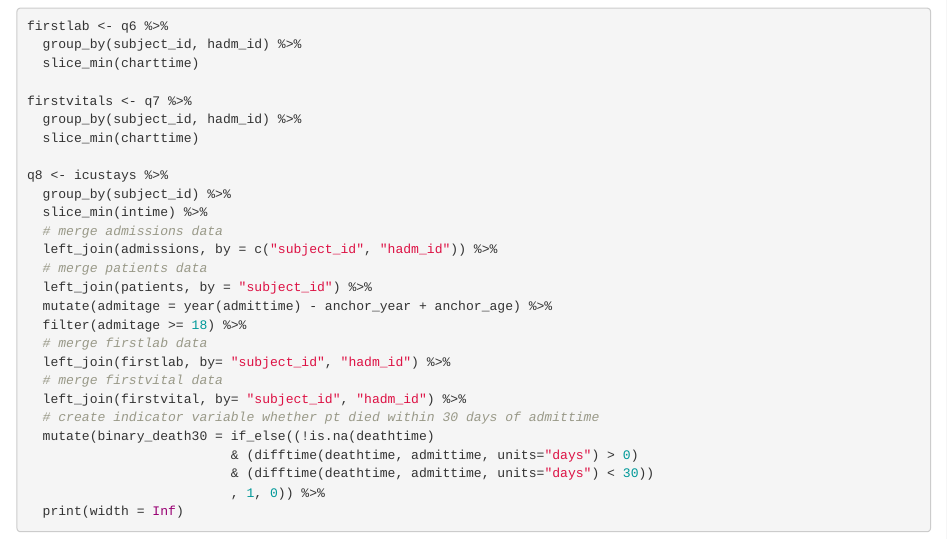
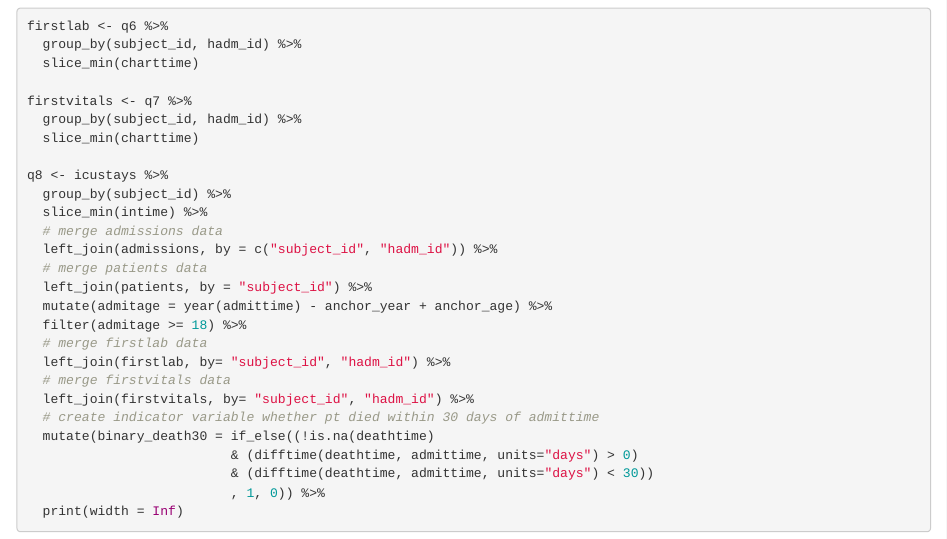
Before and after one commit to c-lillian/biostat-203b-2021-winter, an R Markdown document (hw2/hw2sol.Rmd): the page in a window 1100 px wide, from 8520 px down. Rendered offline with R 4.5, knitr and Pandoc, with nearby package versions; some code elsewhere in the file could not run offline.

Commit message:
updated hw2sol.Rmd w/ fixed Q8 code

```diff
--- a/hw2/hw2sol.Rmd
+++ b/hw2/hw2sol.Rmd
@@ -818,8 +818,8 @@ q8 <- icustays %>%
   filter(admitage >= 18) %>%
   # merge firstlab data
   left_join(firstlab, by= "subject_id", "hadm_id") %>%
-  # merge firstvital data
-  left_join(firstvital, by= "subject_id", "hadm_id") %>%
+  # merge firstvitals data
+  left_join(firstvitals, by= "subject_id", "hadm_id") %>%
   # create indicator variable whether pt died within 30 days of admittime
   mutate(binary_death30 = if_else((!is.na(deathtime)
                           & (difftime(deathtime, admittime, units="days") > 0)
```
